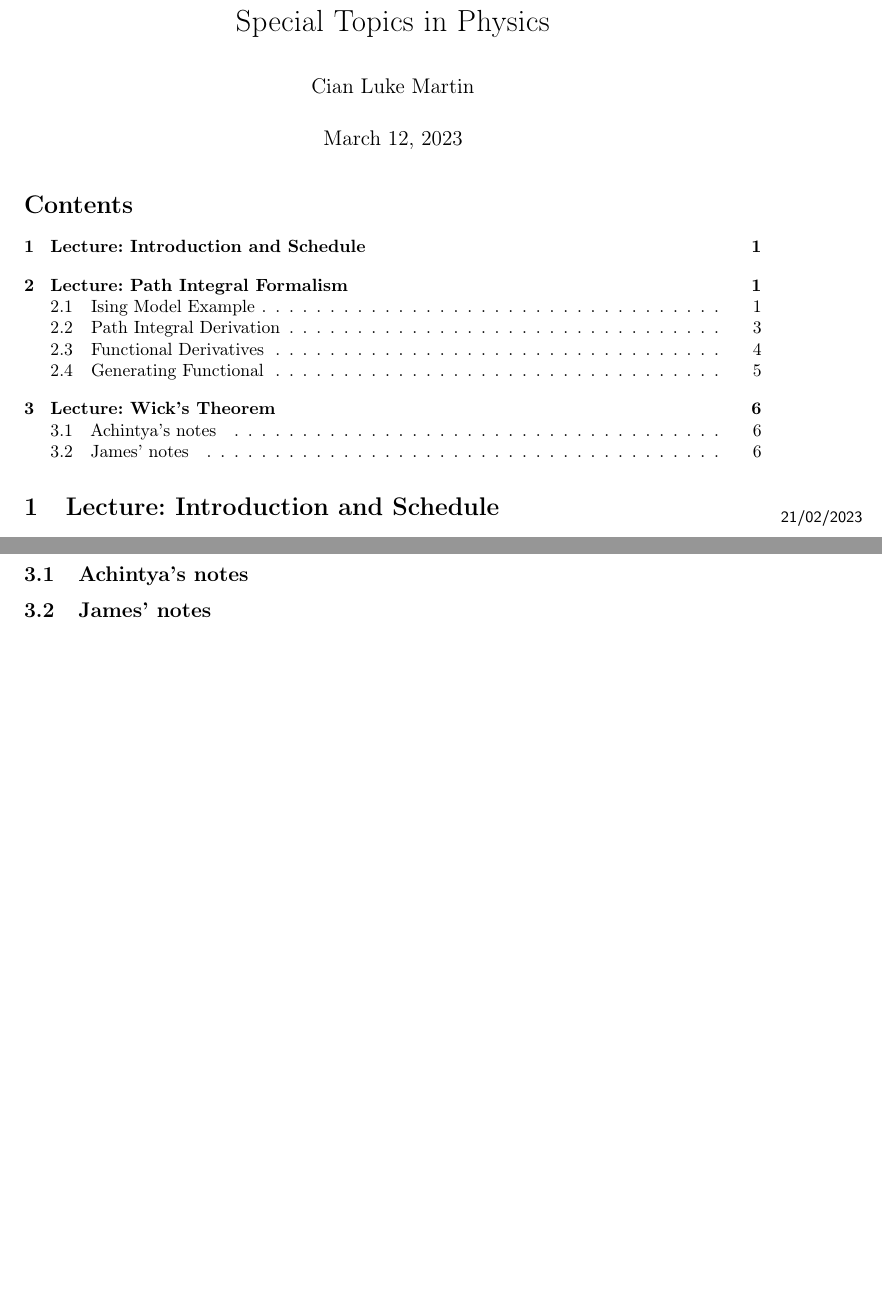
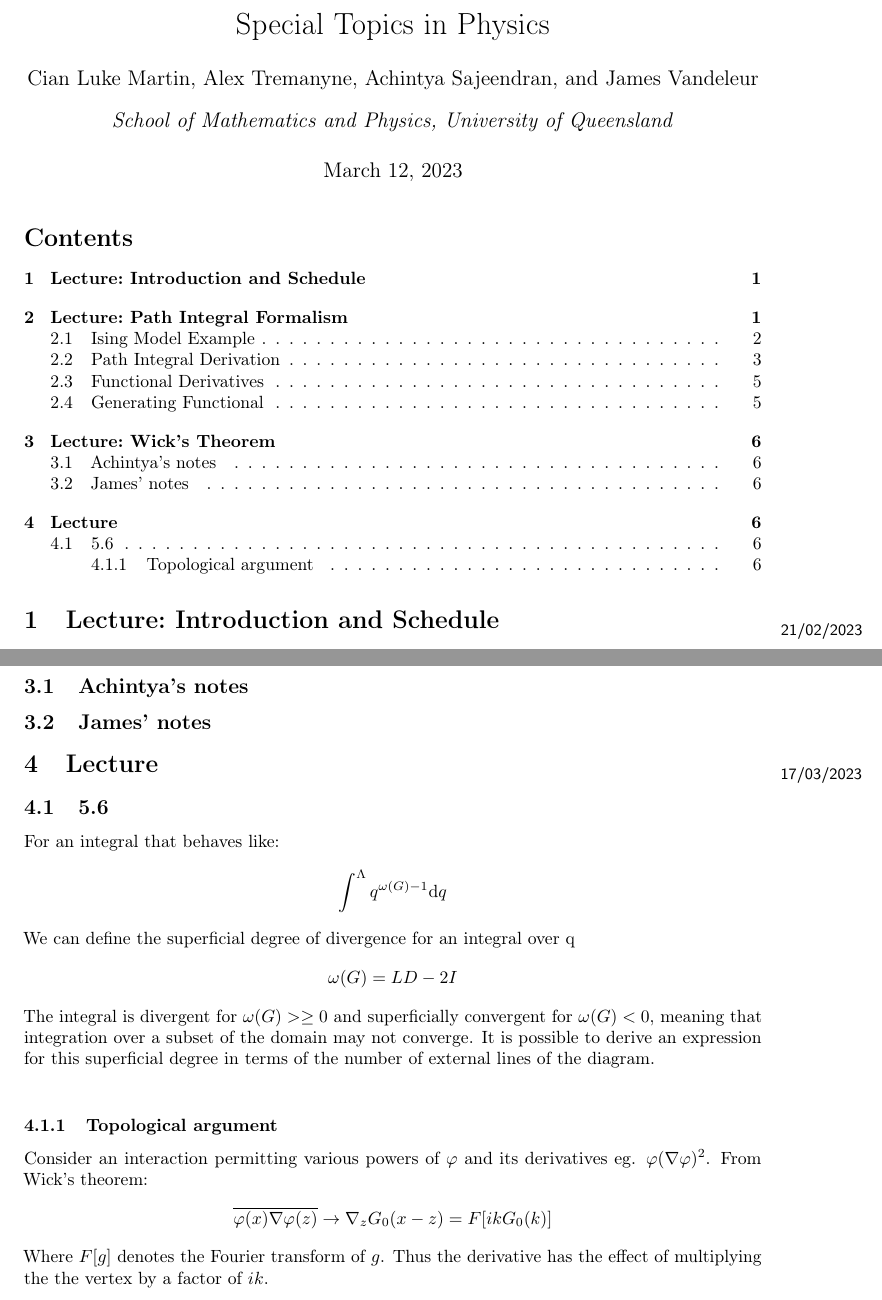
Before and after one commit to CianLM/PHYS6004, a LaTeX document (master.tex, which reads lec_04.tex, preamble.tex): two parts of pages 1 and 6 of 6, joined at a grey line, cut so that both start at the same text, the shorter picture padded with empty space. Compiled offline with pdfLaTeX.

Commit message:
[Alex]  Add lec_04, added simple-wick for contractions, updated authors and affiliation using authblk

```diff
--- /dev/null
+++ b/lec_04.tex
@@ -0,0 +1,22 @@
+\lecture{3}{17/03/2023}{}
+
+\subsection{5.6}
+For an integral that behaves like:
+\begin{align*}
+    \int^{\Lambda}q^{\omega(G)-1}\dd q
+\end{align*}
+We can define the superficial degree of divergence for an integral over q %TODO
+\begin{equation*}
+    \omega(G)=LD-2I
+\end{equation*}
+The integral is divergent for $\omega(G)>\geq0$ and superficially convergent for $\omega(G)<0$, meaning that integration over a subset of the domain may not converge.
+It is possible to derive an expression for this superficial degree in terms of the number of external lines of the diagram.
+\\
+
+\subsubsection{Topological argument}
+Consider an interaction permitting various powers of $\phi$ and its derivatives eg. $\phi(\nabla\phi)^2$.
+From Wick's theorem:
+\begin{align*}
+    \overline{\phi(x)\nabla\phi(z)}\rightarrow\nabla_z G_0(x-z)=F[ikG_0(k)]
+\end{align*}
+Where $F[g]$ denotes the Fourier transform of $g$. Thus the derivative has the effect of multiplying the the vertex by a factor of $ik$.
--- a/preamble.tex
+++ b/preamble.tex
@@ -36,9 +36,12 @@
 % Math stuff
 \usepackage{amsmath, amsfonts, mathtools, amsthm, amssymb}
 \usepackage{physics}
+\usepackage{simpler-wick}
 % Fancy script capitals
 \usepackage{mathrsfs}
 \usepackage{cancel}
+% Nicer author printing
+\usepackage[affil-it]{authblk}
 % Bold math
 \usepackage{bm}
 % Some shortcuts
@@ -354,3 +357,7 @@ shadow=true,shadowsize=4pt,
 \allowdisplaybreaks
 % My name
 \author{Cian Luke Martin}
+\author{Alex Tremanyne}
+\author{Achintya Sajeendran}
+\author{James Vandeleur}
+\affil{School of Mathematics and Physics, University of Queensland}
```
Also changed, not shown: master.tex (+1 -0 lines).
